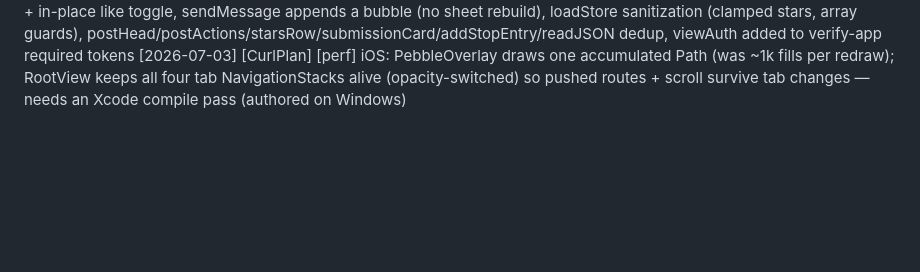
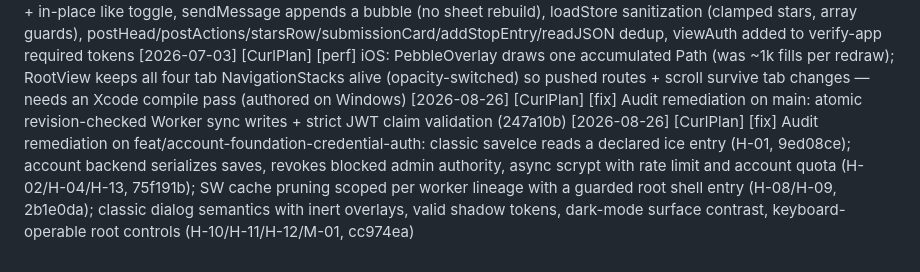
Before and after one commit to DaveHomeAssist/curl-plan, a Markdown page: CLAUDE.md, the part around the change. Rendered like a GitHub page; blank space fills up the shorter version.

Commit message:
docs: record 2026-08-26 audit remediation in the session log

```diff
--- a/CLAUDE.md
+++ b/CLAUDE.md
@@ -192,3 +192,5 @@ All collections share one localStorage key as a single JSON blob.
 [2026-07-03] [CurlPlan] [fix] iOS: spiel avatars resolve curler initials via store.curler(_:) (were blank circles); align terms to canon (RINK REVIEW→CLUB REVIEW, rinks/sharedRinks→clubs/sharedClubs); extract shared StatCell into Components.swift
 [2026-07-03] [CurlPlan] [refactor] Web polish pass: scroll-preserving render({keepScroll}) + in-place like toggle, sendMessage appends a bubble (no sheet rebuild), loadStore sanitization (clamped stars, array guards), postHead/postActions/starsRow/submissionCard/addStopEntry/readJSON dedup, viewAuth added to verify-app required tokens
 [2026-07-03] [CurlPlan] [perf] iOS: PebbleOverlay draws one accumulated Path (was ~1k fills per redraw); RootView keeps all four tab NavigationStacks alive (opacity-switched) so pushed routes + scroll survive tab changes — needs an Xcode compile pass (authored on Windows)
+[2026-08-26] [CurlPlan] [fix] Audit remediation on main: atomic revision-checked Worker sync writes + strict JWT claim validation (247a10b)
+[2026-08-26] [CurlPlan] [fix] Audit remediation on feat/account-foundation-credential-auth: classic saveIce reads a declared ice entry (H-01, 9ed08ce); account backend serializes saves, revokes blocked admin authority, async scrypt with rate limit and account quota (H-02/H-04/H-13, 75f191b); SW cache pruning scoped per worker lineage with a guarded root shell entry (H-08/H-09, 2b1e0da); classic dialog semantics with inert overlays, valid shadow tokens, dark-mode surface contrast, keyboard-operable root controls (H-10/H-11/H-12/M-01, cc974ea)
```
